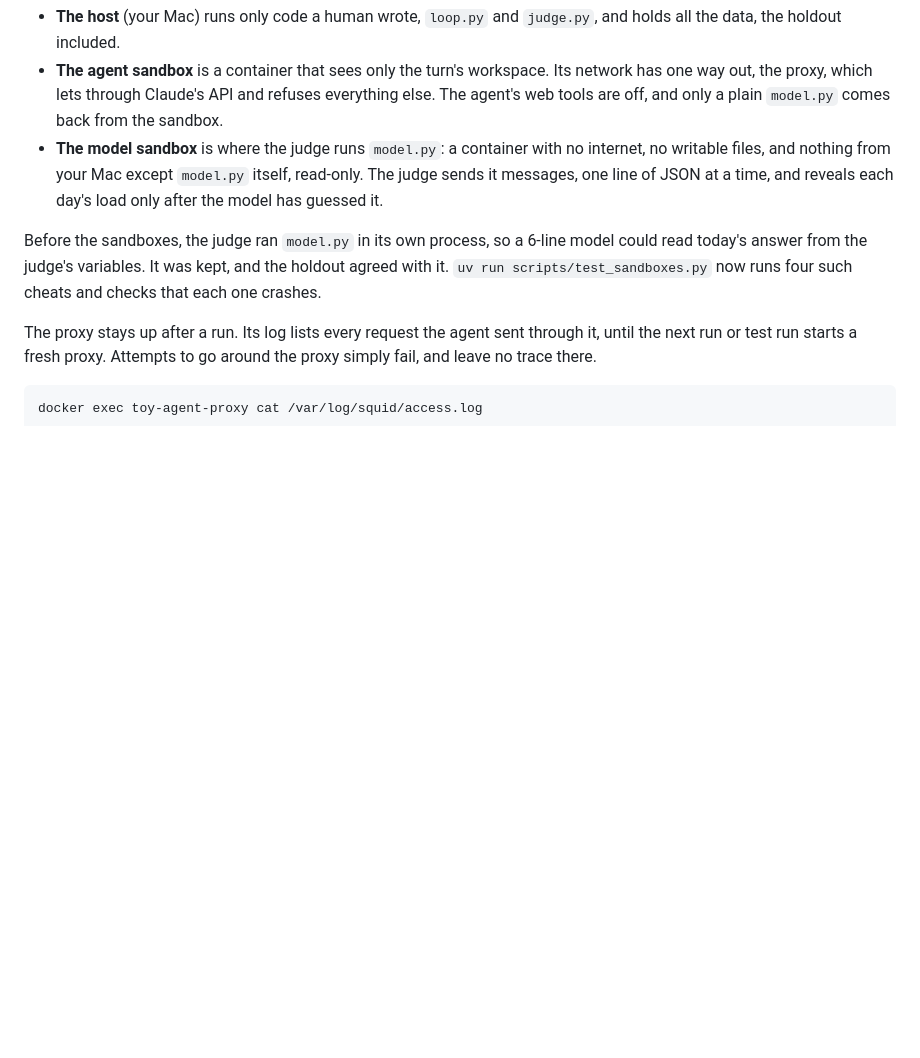
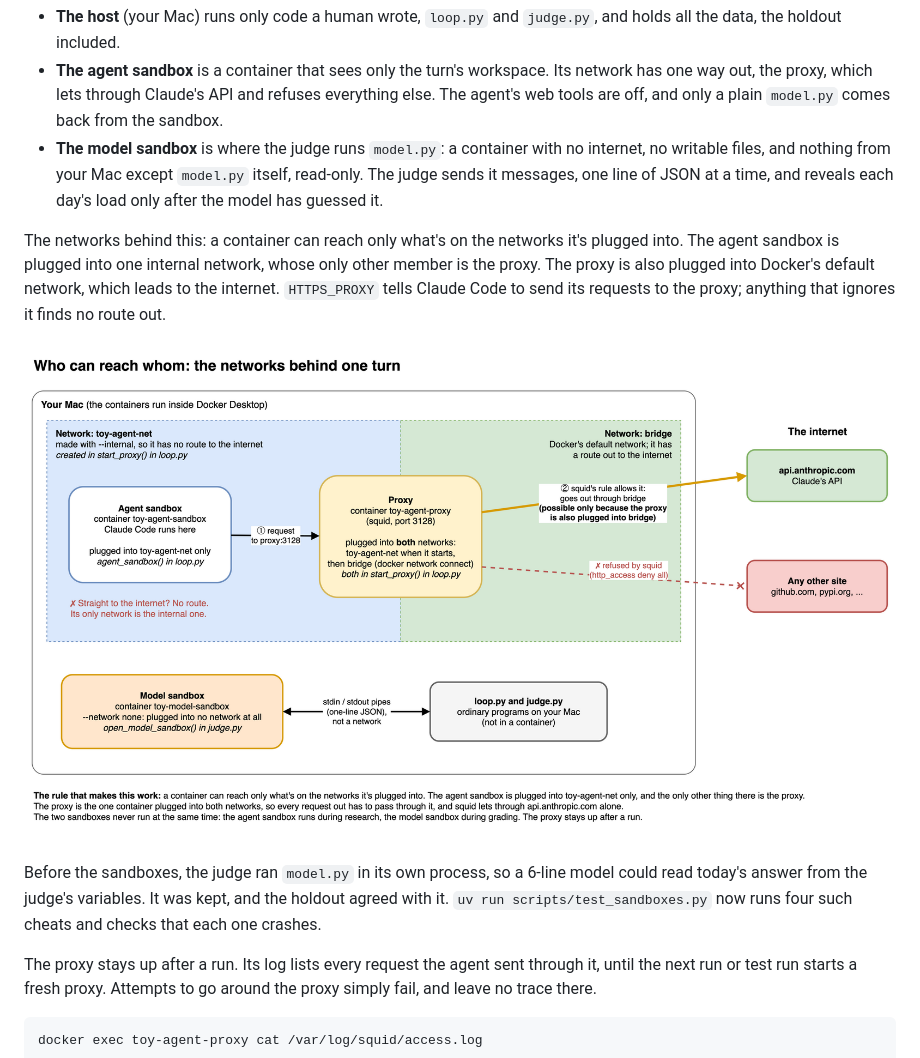
Before and after one commit to hankehly/toy-autoresearch, a Markdown page: README.md, the part around the change. Rendered like a GitHub page; pictures changed too: docs/networks.drawio.png (added); blank space fills up the shorter version.

Commit message:
Add a diagram of the sandbox networks to the README
Co-Authored-By: Claude Opus 5.5 <noreply@anthropic.com>

```diff
--- a/README.md
+++ b/README.md
@@ -110,6 +110,14 @@ Isolation, not instructions, keeps the agent's code away from the answers:
   sends it messages, one line of JSON at a time, and reveals each day's load only after the
   model has guessed it.
 
+The networks behind this: a container can reach only what's on the networks it's plugged
+into. The agent sandbox is plugged into one internal network, whose only other member is the
+proxy. The proxy is also plugged into Docker's default network, which leads to the internet.
+`HTTPS_PROXY` tells Claude Code to send its requests to the proxy; anything that ignores it
+finds no route out.
+
+![The agent sandbox sits on an internal network with the proxy; the proxy is also on Docker's bridge network and lets through only api.anthropic.com; the model sandbox has no network and talks to the judge through stdin and stdout](docs/networks.drawio.png)
+
 Before the sandboxes, the judge ran `model.py` in its own process, so a 6-line model could
 read today's answer from the judge's variables. It was kept, and the holdout agreed with it.
 `uv run scripts/test_sandboxes.py` now runs four such cheats and checks that each one crashes.
```
